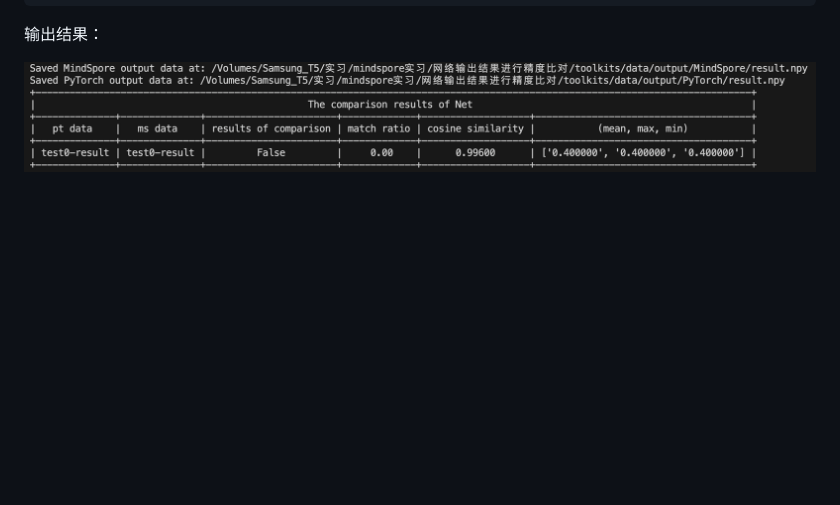
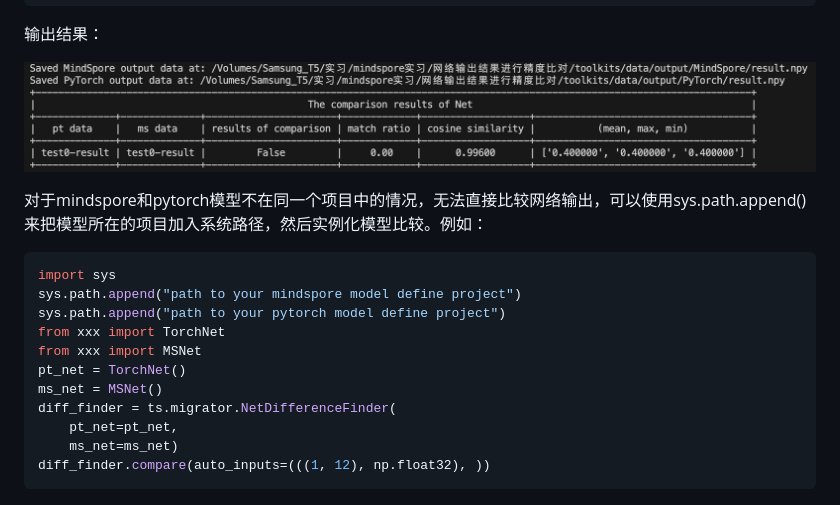
Before and after one commit to mindspore-ai/toolkits, a Markdown page: troubleshooter/docs/migrator.md, the part around the change. Drawn GitHub-style; blank space fills up the shorter version.

Commit message:
!64 添加了当模型所在项目不同时如何处理的文档 * add ts.migrator.NetDifferenceFinder tips

````diff
--- a/troubleshooter/docs/migrator.md
+++ b/troubleshooter/docs/migrator.md
@@ -281,3 +281,18 @@ diff_finder.compare(auto_inputs=(((1, 12), np.float32), ))
 输出结果：
 
 ![网络输出对比结果展示](images/outputcompare.png)
+
+对于mindspore和pytorch模型不在同一个项目中的情况，无法直接比较网络输出，可以使用sys.path.append()来把模型所在的项目加入系统路径，然后实例化模型比较。例如：
+```python
+import sys
+sys.path.append("path to your mindspore model define project")
+sys.path.append("path to your pytorch model define project")
+from xxx import TorchNet
+from xxx import MSNet
+pt_net = TorchNet()
+ms_net = MSNet()
+diff_finder = ts.migrator.NetDifferenceFinder(
+    pt_net=pt_net,
+    ms_net=ms_net)
+diff_finder.compare(auto_inputs=(((1, 12), np.float32), ))
+```
````
